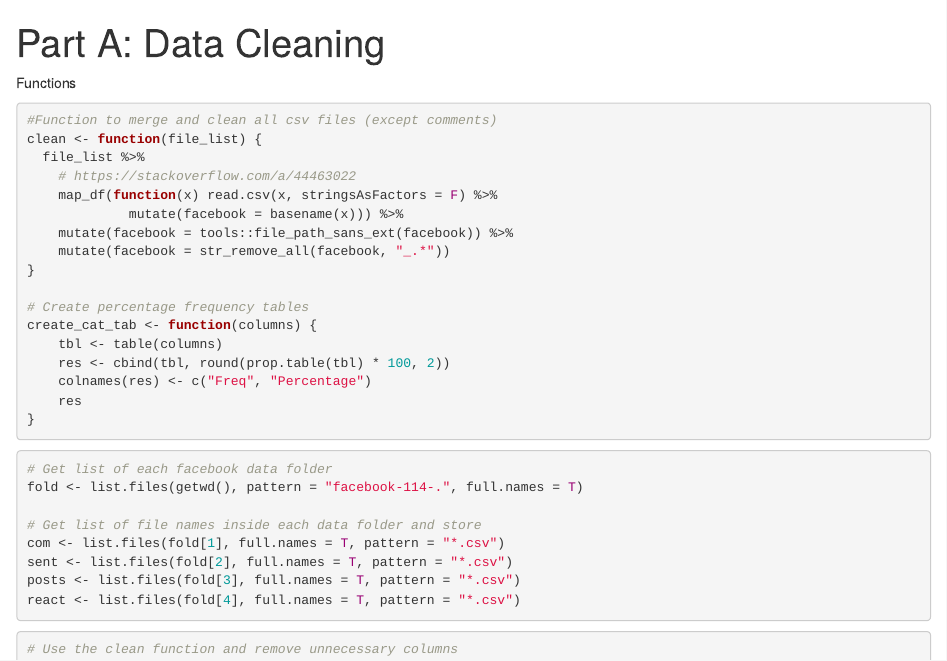
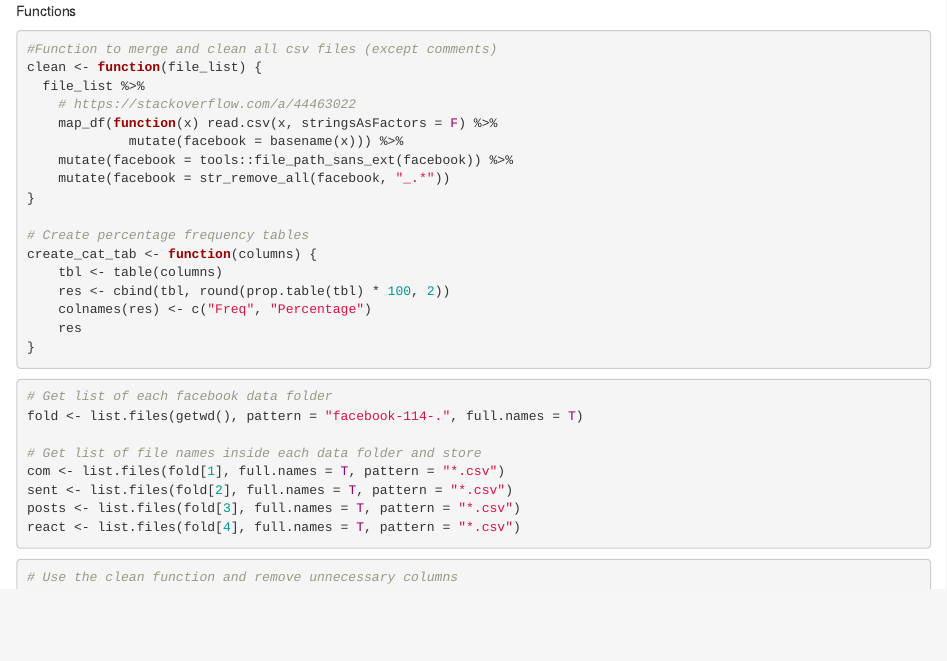
Before and after one commit to parkerfoe/facebook, an R Markdown document (A-data-cleaning.Rmd): the page in a window 1100 px wide, from its top. Rendered offline with R 4.5, knitr and Pandoc, with nearby package versions; some code elsewhere in the file could not run offline.

Commit message:
Update A-data-cleaning.Rmd

````diff
--- a/A-data-cleaning.Rmd
+++ b/A-data-cleaning.Rmd
@@ -1,6 +1,3 @@
----
-title: 'Part A: Data Cleaning'
----
 ```{r message=FALSE, warning=FALSE, include=FALSE}
 library(tidyverse, quietly = T)
 library(reshape2, quietly = T)
````
